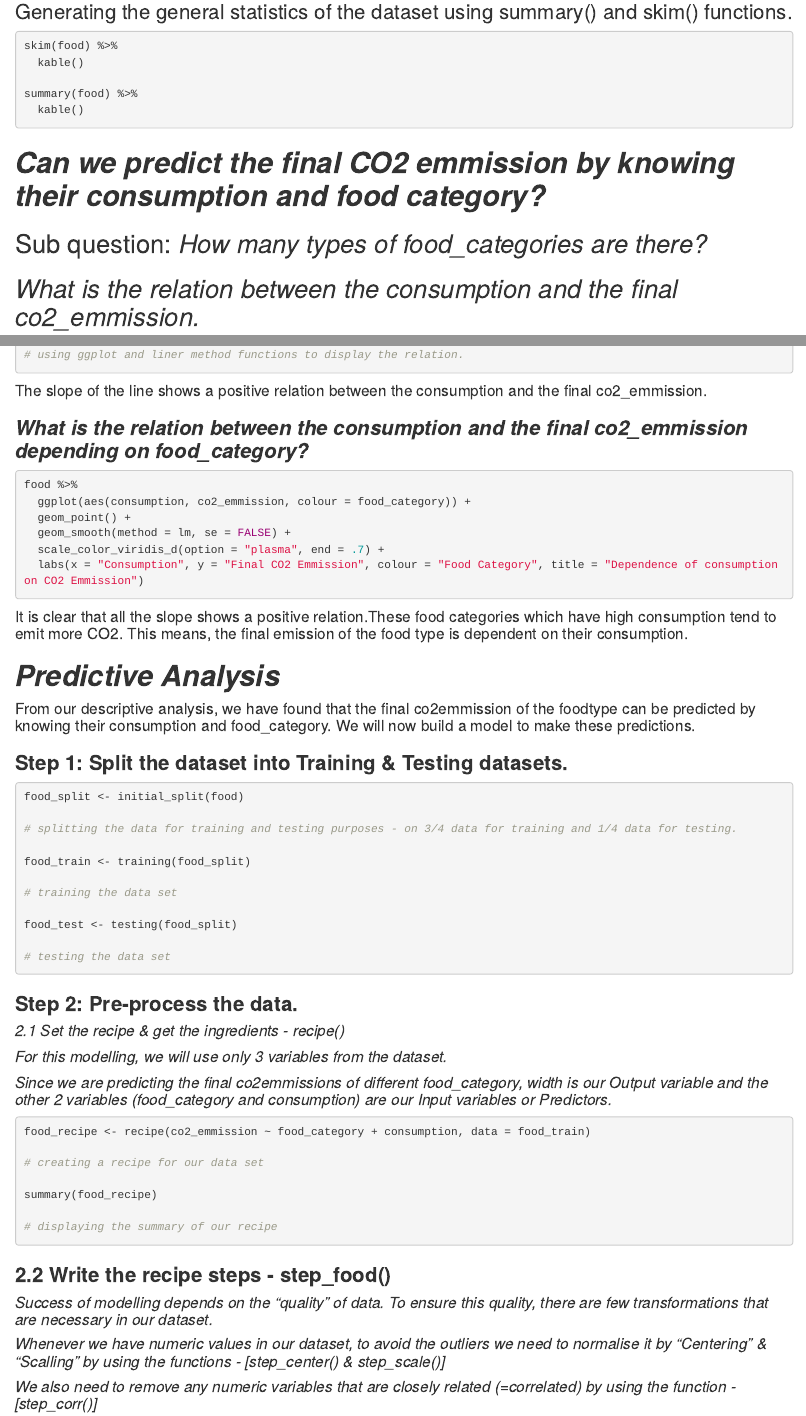
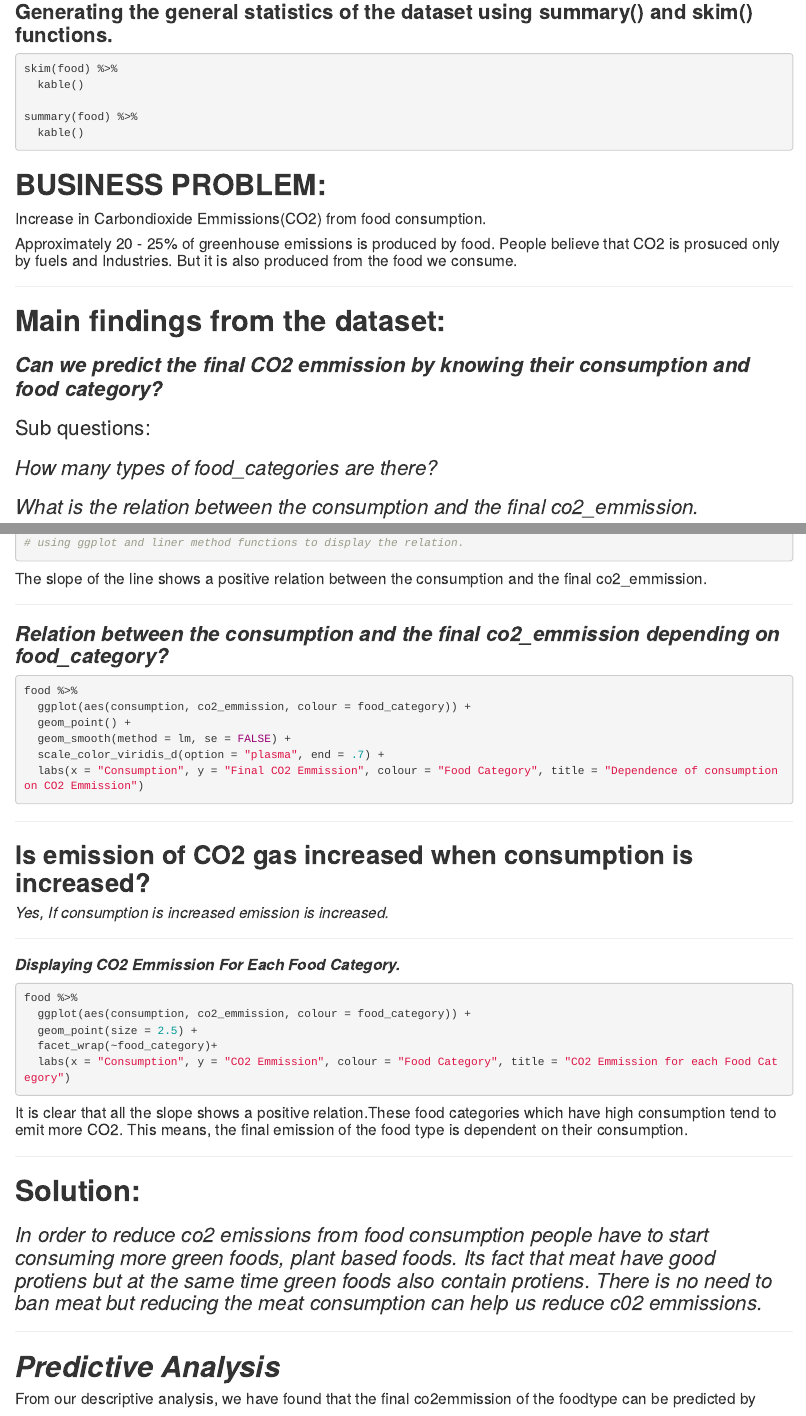
Before and after one commit to ajaytadi/Assessment-3, an R Markdown document (Assignment3.rmd): the page in a window 1100 px wide, from 640 px down, and a second part further down, joined at a grey line. Rendered offline with R 4.5, knitr and Pandoc, with nearby package versions; the code chunks are not run, so their results and figures are left out.

Commit message:
Final Documents

````diff
--- a/Assignment3.rmd
+++ b/Assignment3.rmd
@@ -48,7 +53,7 @@ str(food)
 ```
 
 
-### Generating the general statistics of the dataset using summary() and skim() functions.
+### **Generating the general statistics of the dataset using summary() and skim() functions.**
 
 ```{r }
 skim(food) %>%
@@ -58,12 +63,18 @@ summary(food) %>%
   kable()
 ```
 
+# **BUSINESS PROBLEM:**
 
-# ***Can we predict the final CO2 emmission by knowing their consumption and food category?***
+#### Increase in Carbondioxide Emmissions(CO2) from food consumption.
 
-## Sub question: *How many types of food_categories are there?*
+####  Approximately 20 - 25% of greenhouse emissions is produced by food. People believe that CO2 is prosuced only by fuels and Industries. But it is also produced from the food we consume.
 
-## *What is the relation between the consumption and the final co2_emmission.*
+---------------------------------------------------------------------------------------------------------------------
 
-## *What is the relation between the consumption and the final co2_emmission depending on food_category?*
+# **Main findings from the dataset:**
 
+### ***Can we predict the final CO2 emmission by knowing their consumption and food category?***
+
+### Sub questions:
+### *How many types of food_categories are there?*
+### *What is the relation between the consumption and the final co2_emmission.*
@@ -96,7 +112,9 @@ food %>%
 
 ####  The slope of the line shows a positive relation between the consumption and the final co2_emmission.
 
-### ***What is the relation between the consumption and the final co2_emmission depending on food_category?***
+------------------------------------------------------------------------------------------------------------------
+
+### ***Relation between the consumption and the final co2_emmission depending on food_category?***
 
 ```{r}
 
@@ -109,8 +127,37 @@ food %>%
 
 ```
 
+-------------------------------------------------------------------------------------------------------------------------
+
+## **Is emission of CO2 gas increased when consumption is increased?**
+
+#### *Yes, If consumption is increased emission is increased.*
+
+----------------------------------------------------------------------------------
+
+#### ***Displaying CO2 Emmission For Each Food Category.***
+
+```{r}
+
+food %>%
+  ggplot(aes(consumption, co2_emmission, colour = food_category)) +
+  geom_point(size = 2.5) +
+  facet_wrap(~food_category)+
+  labs(x = "Consumption", y = "CO2 Emmission", colour = "Food Category", title = "CO2 Emmission for each Food Category")
+```
+
+
 
 #### It is clear that all the slope shows a positive relation.These food categories which have high consumption tend to emit more CO2. This means, the final emission of the food type is dependent on their consumption.
+
+------------------------------------------------------------------------------------------------------------------------
+
+# **Solution:**
+
+### *In order to reduce co2 emissions from food consumption people have to start consuming more green foods, plant based foods. Its fact that meat have good protiens but at the same time green foods also contain protiens. There is no need to ban meat but reducing the meat consumption can help us reduce c02 emmissions.*
+
+
+--------------------------------------------------------------------------------------------------------------------------
 
 
 # ***Predictive Analysis***
````
Also changed, not shown: Assignment3.html, Assignment3.rmd (36 more changed lines), 1 other file.
